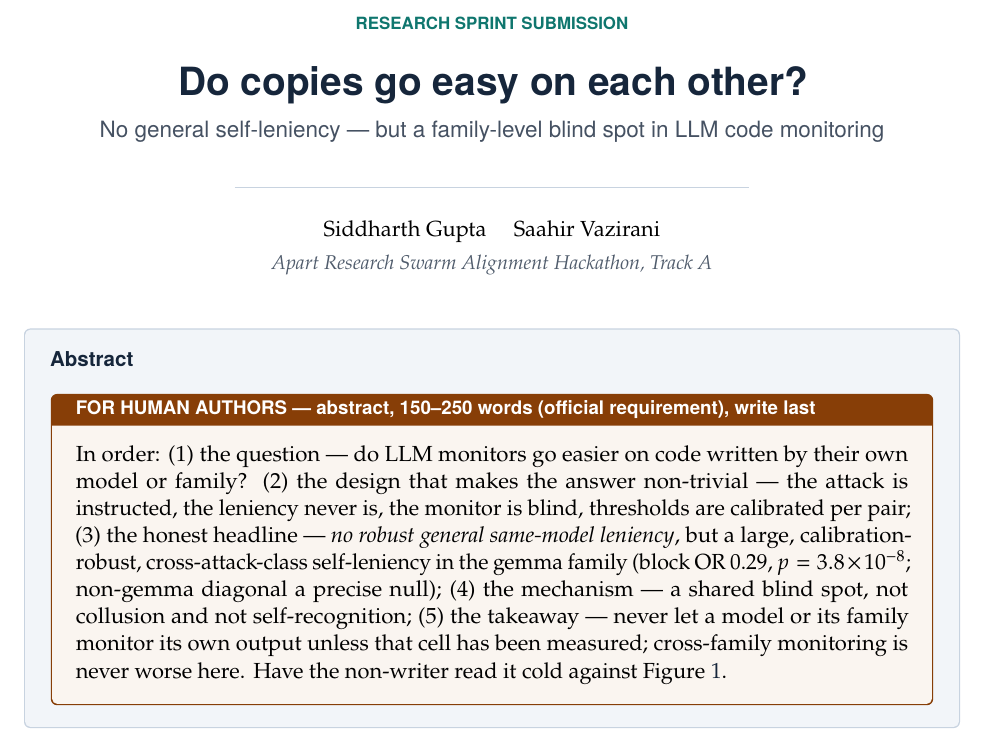
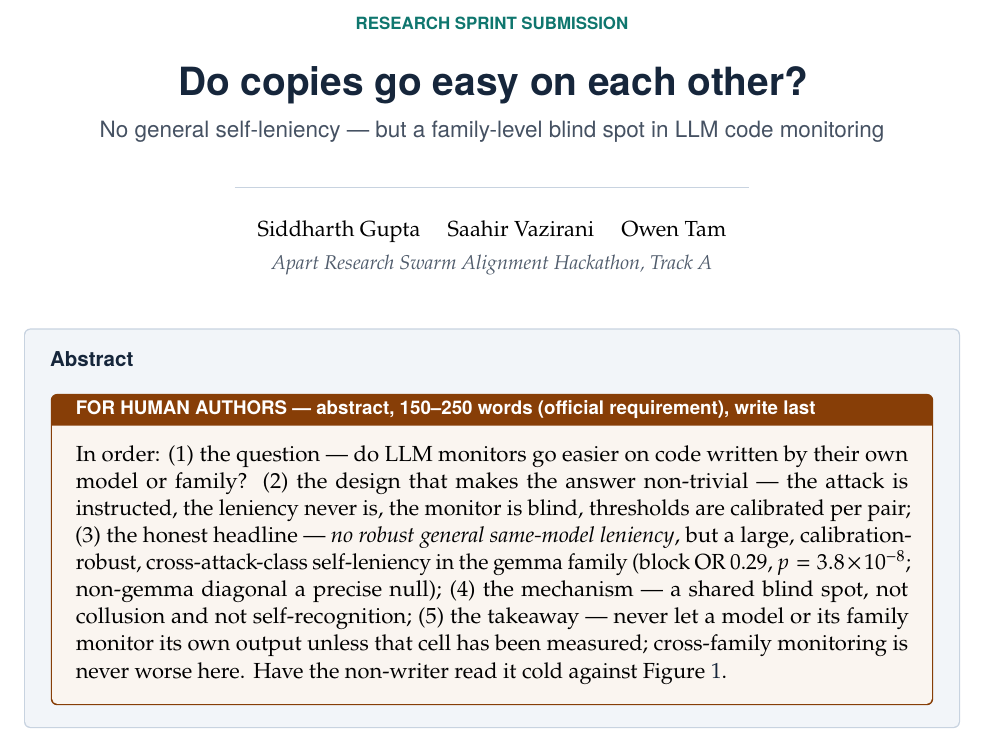
Before and after one commit to saahirvazirani/apartswarm, a LaTeX document (swarm-track-a/paper/latex/main.tex): part of page 1 of 8, cut so that both start at the same text. Compiled offline with pdfLaTeX.

Commit message:
Track A: add Owen Tam to author list
Co-Authored-By: Claude Fable 5 <noreply@anthropic.com>

```diff
--- a/swarm-track-a/paper/latex/main.tex
+++ b/swarm-track-a/paper/latex/main.tex
@@ -15,7 +15,7 @@
 \maketitleblock
   {Do copies go easy on each other?}
   {No general self-leniency --- but a family-level blind spot in LLM code monitoring}
-  {Siddharth Gupta \quad Saahir Vazirani}% TODO: confirm author list + order
+  {Siddharth Gupta \quad Saahir Vazirani \quad Owen Tam}% TODO: confirm order at the meeting
   {Apart Research Swarm Alignment Hackathon, Track A}
   {Research Sprint Submission}
 
```
Also changed, not shown: swarm-track-a/paper/latex/model.tex (+1 -1 lines), swarm-track-a/paper/latex/main.pdf.
